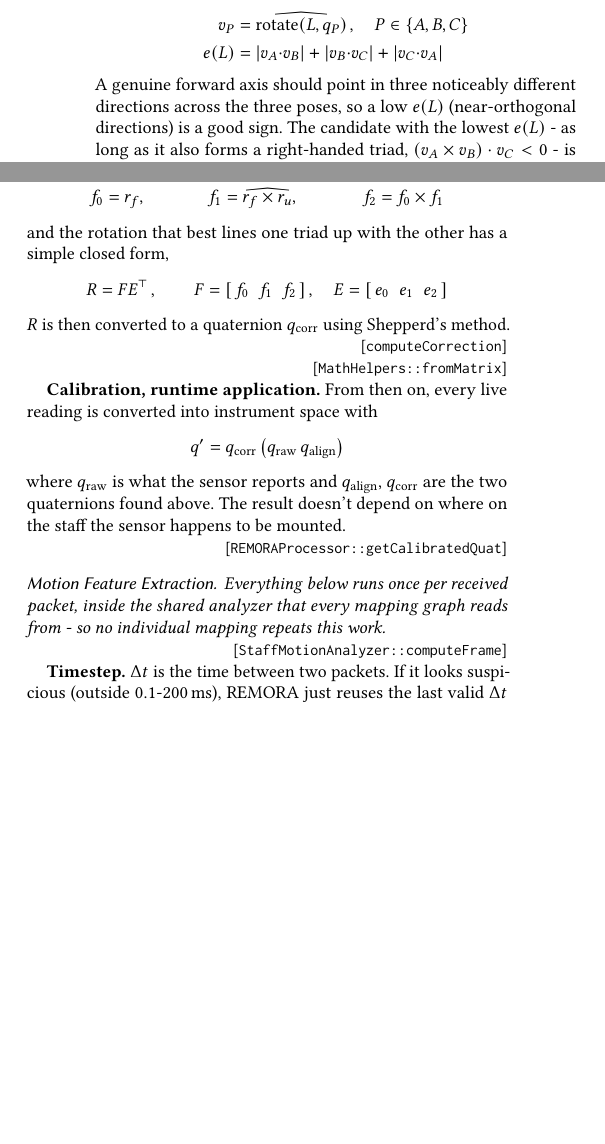
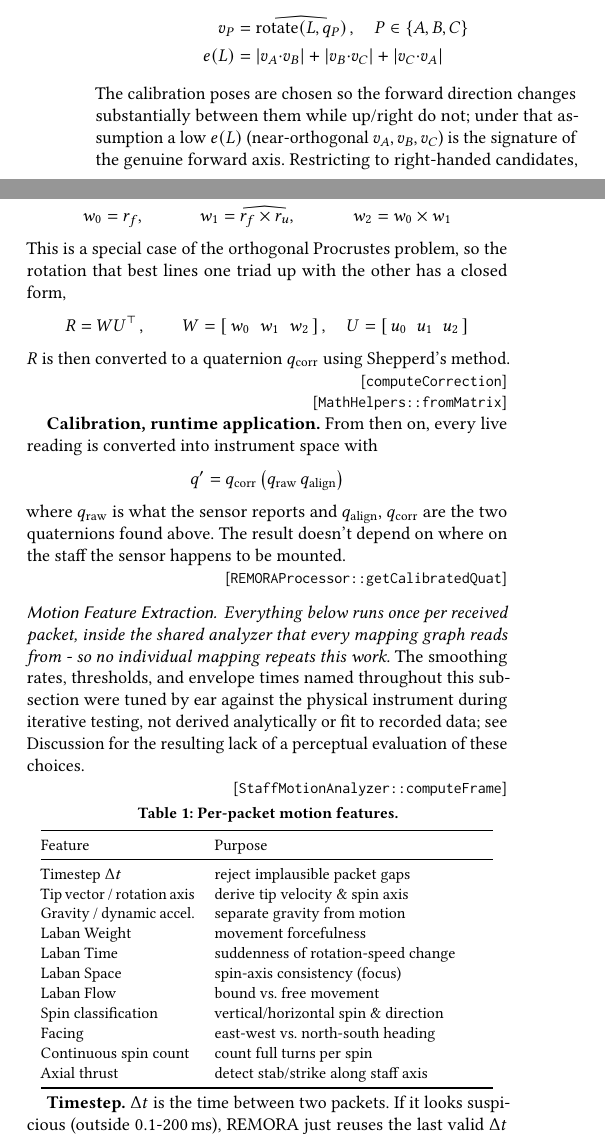
Before and after one commit to TimotheeDvt/2026_NIME_TD, a LaTeX paper (paper/main.tex): two parts of the columns of page 2 of 5 before the commit and two parts of the columns of page 2 of 6 after it, joined at a grey line, cut so that both start at the same text, the shorter picture padded with empty space. Compiled offline with pdfLaTeX.

```diff
--- a/paper/main.tex
+++ b/paper/main.tex
@@ -165,10 +165,13 @@
 v_P &= \widehat{\mathrm{rotate}(L, q_P)}\,,\quad P \in \{A,B,C\} \\
 e(L) &= |v_A{\cdot}v_B| + |v_B{\cdot}v_C| + |v_C{\cdot}v_A|
 \end{align*}
-A genuine forward axis should point in three noticeably different directions across the three poses,
-so a low $e(L)$ (near-orthogonal directions) is a good sign. The candidate with the lowest $e(L)$ -
-as long as it also forms a right-handed triad, $(v_A \times v_B)\cdot v_C < 0$ - is kept as the
-alignment quaternion $q_{\text{align}}$.
+The calibration poses are chosen so the forward direction changes substantially between them while
+up/right do not; under that assumption a low $e(L)$ (near-orthogonal $v_A,v_B,v_C$) is the signature
+of the genuine forward axis. Restricting to right-handed candidates, the alignment axis is
+\[
+L^\ast = \operatorname*{arg\,min}_{L\,:\,(v_A \times v_B)\cdot v_C < 0} e(L)\,,
+\]
+and $L^\ast$'s rotation is kept as the alignment quaternion $q_{\text{align}}$.
 \coderef{\texttt{computeAlignQuat}}
 
 \textbf{Calibration, stage 2 - fixing the remaining twist.} Picking the right axis isn't quite
@@ -177,12 +180,13 @@
 are \emph{supposed} to point in the ideal instrument frame, $r_f, r_u, r_r$. Both triads are first
 straightened into right-angled axes with Gram-Schmidt:
 \begin{align*}
-e_0 &= b_f, & e_1 &= \widehat{b_f \times b_u}, & e_2 &= e_0 \times e_1 \\
-f_0 &= r_f, & f_1 &= \widehat{r_f \times r_u}, & f_2 &= f_0 \times f_1
+u_0 &= b_f, & u_1 &= \widehat{b_f \times b_u}, & u_2 &= u_0 \times u_1 \\
+w_0 &= r_f, & w_1 &= \widehat{r_f \times r_u}, & w_2 &= w_0 \times w_1
 \end{align*}
-and the rotation that best lines one triad up with the other has a simple closed form,
+This is a special case of the orthogonal Procrustes problem, so the rotation that best lines one
+triad up with the other has a closed form,
 \[
-R = F E^{\top}\,,\qquad F = [\,f_0\;\;f_1\;\;f_2\,]\,,\quad E = [\,e_0\;\;e_1\;\;e_2\,]
+R = W U^{\top}\,,\qquad W = [\,w_0\;\;w_1\;\;w_2\,]\,,\quad U = [\,u_0\;\;u_1\;\;u_2\,]
 \]
 $R$ is then converted to a quaternion $q_{\text{corr}}$ using Shepperd's method.
 \coderef{\texttt{computeCorrection}}
@@ -199,9 +203,35 @@
 \coderef{\texttt{REMORAProcessor::getCalibratedQuat}}
 
 \subsubsection*{Motion Feature Extraction}
+
 \textit{Everything below runs once per received packet, inside the shared analyzer that every
-mapping graph reads from - so no individual mapping repeats this work.}
+mapping graph reads from - so no individual mapping repeats this work.} The smoothing rates,
+thresholds, and envelope times named throughout this subsection were tuned by ear against the
+physical instrument during iterative testing, not derived analytically or fit to recorded data; see
+Discussion for the resulting lack of a perceptual evaluation of these choices.
 \coderef{\texttt{StaffMotionAnalyzer::computeFrame}}
+
+\begin{center}
+\small
+\textbf{Table 1: Per-packet motion features.}\par\smallskip
+\begin{tabular}{@{}p{0.32\linewidth}p{0.58\linewidth}@{}}
+\toprule
+Feature & Purpose \\
+\midrule
+Timestep $\Delta t$ & reject implausible packet gaps \\
+Tip vector / rotation axis & derive tip velocity \& spin axis \\
+Gravity / dynamic accel. & separate gravity from motion \\
+Laban Weight & movement forcefulness \\
+Laban Time & suddenness of rotation-speed change \\
+Laban Space & spin-axis consistency (focus) \\
+Laban Flow & bound vs.\ free movement \\
+Spin classification & vertical/horizontal spin \& direction \\
+Facing & east-west vs.\ north-south heading \\
+Continuous spin count & count full turns per spin \\
+Axial thrust & detect stab/strike along staff axis \\
+\bottomrule
+\end{tabular}
+\end{center}
 
 \textbf{Timestep.} $\Delta t$ is the time between two packets. If it looks suspicious (outside
 $0.1$-$200\,\text{ms}$), REMORA just reuses the last valid $\Delta t$ instead of trusting it - so a
```
Also changed, not shown: paper/main.tex (25 more changed lines).
